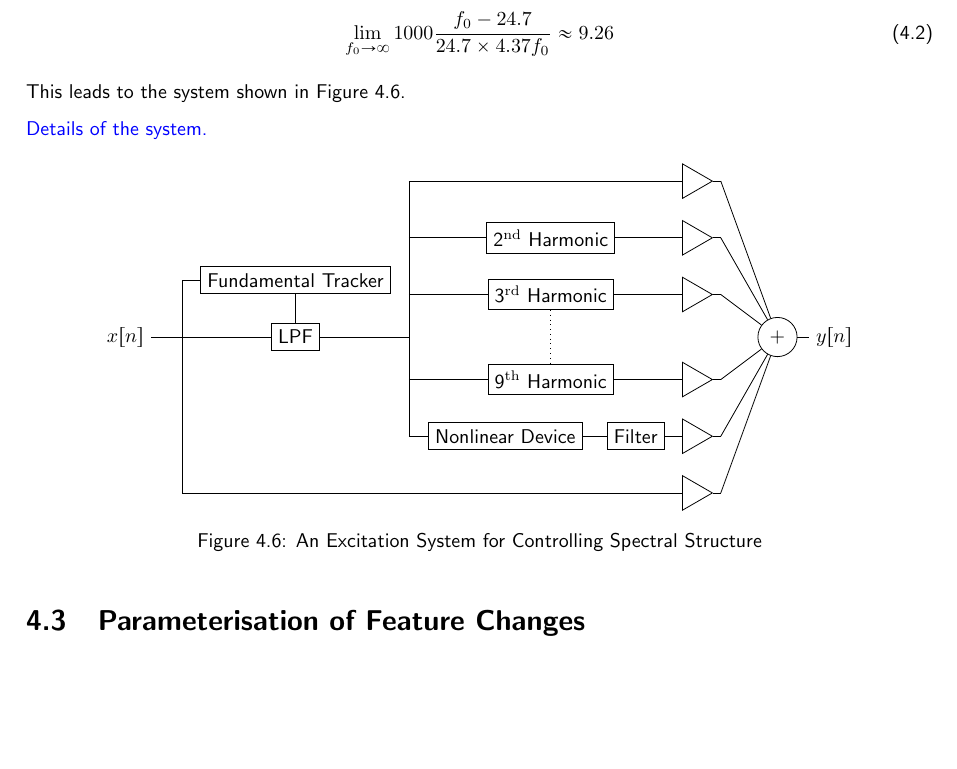
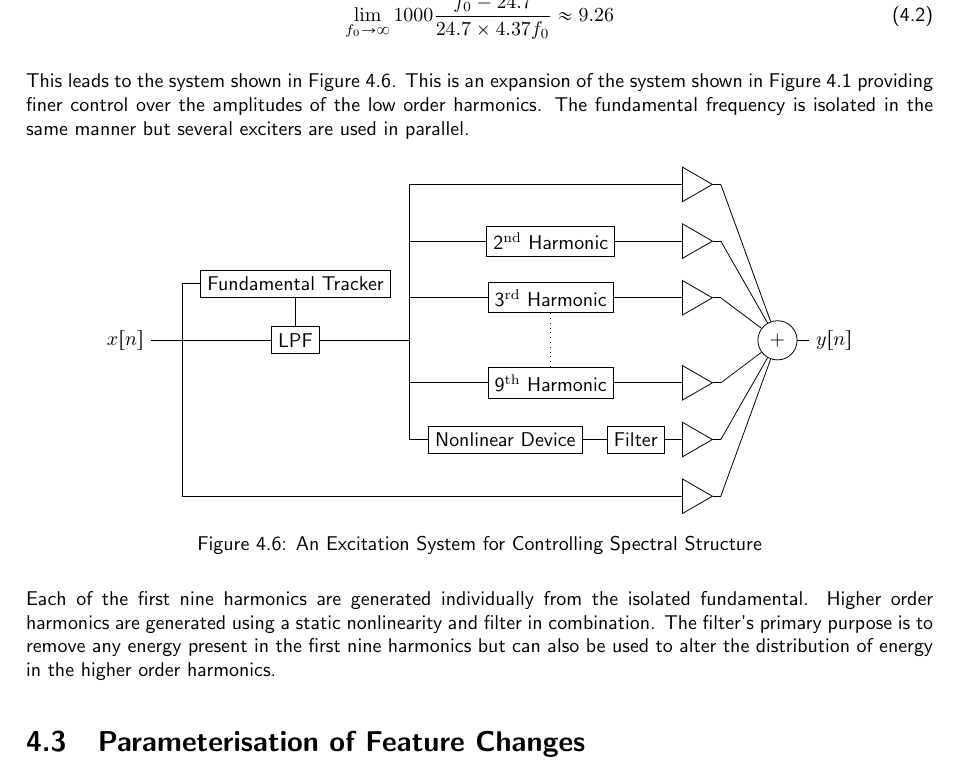
Before and after one commit to seanlikeskites/Thesis, a LaTeX thesis (Sean_Enderby_Thesis.tex, which reads chapter4/chapter4.tex): part of page 51 of 62, cut so that both start at the same text, the shorter picture padded with empty space. Compiled offline with pdfLaTeX.

```diff
--- a/chapter4/chapter4.tex
+++ b/chapter4/chapter4.tex
@@ -375,12 +375,9 @@
 			\label{eq:IndividualHarmonicLimit}
 		\end{equation}
 
-		This leads to the system shown in Figure \ref{fig:SpectralShapingSystem}.
-
-		\note
-		{
-			Details of the system.
-		}
+		This leads to the system shown in Figure \ref{fig:SpectralShapingSystem}. This is an expansion of the system
+		shown in Figure \ref{fig:F0Tracking} providing finer control over the amplitudes of the low order harmonics.
+		The fundamental frequency is isolated in the same manner but several exciters are used in parallel.
 
 		\begin{figure}[h!]
 			\centering
@@ -480,6 +477,11 @@
 			\caption{An Excitation System for Controlling Spectral Structure}
 			\label{fig:SpectralShapingSystem}
 		\end{figure}
+
+		Each of the first nine harmonics are generated individually from the isolated fundamental. Higher order
+		harmonics are generated using a static nonlinearity and filter in combination. The filter's primary purpose
+		is to remove any energy present in the first nine harmonics but can also be used to alter the distribution
+		of energy in the higher order harmonics.
 
 \section{Parameterisation of Feature Changes}
 \label{sec:FeatureControl-Parameterisation}
```
